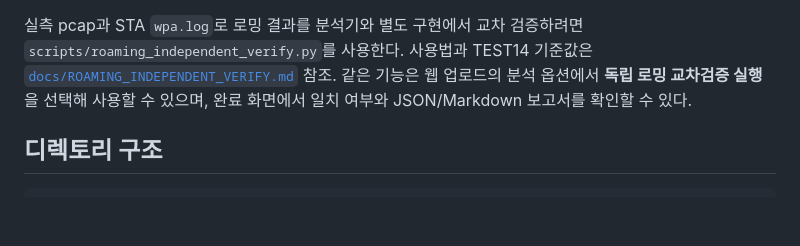
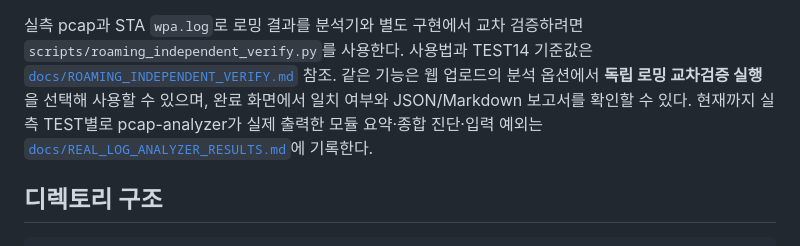
Before and after one commit to jhw7500/pcap-analyzer, a Markdown page: README.md, the part around the change. Drawn GitHub-style; blank space fills up the shorter version.

```diff
--- a/README.md
+++ b/README.md
@@ -185,6 +185,8 @@ make cov              # 커버리지 (목표 ≥80%)
 [`docs/ROAMING_INDEPENDENT_VERIFY.md`](docs/ROAMING_INDEPENDENT_VERIFY.md) 참조.
 같은 기능은 웹 업로드의 분석 옵션에서 **독립 로밍 교차검증 실행**을 선택해 사용할
 수 있으며, 완료 화면에서 일치 여부와 JSON/Markdown 보고서를 확인할 수 있다.
+현재까지 실측 TEST별로 pcap-analyzer가 실제 출력한 모듈 요약·종합 진단·입력 예외는
+[`docs/REAL_LOG_ANALYZER_RESULTS.md`](docs/REAL_LOG_ANALYZER_RESULTS.md)에 기록한다.
 
 ## 디렉토리 구조
 
```
Also changed, not shown: docs/REAL_LOG_ANALYZER_RESULTS.md (added, +143 -0 lines), docs/ROAMING_INDEPENDENT_VERIFY.md (+4 -0 lines).
